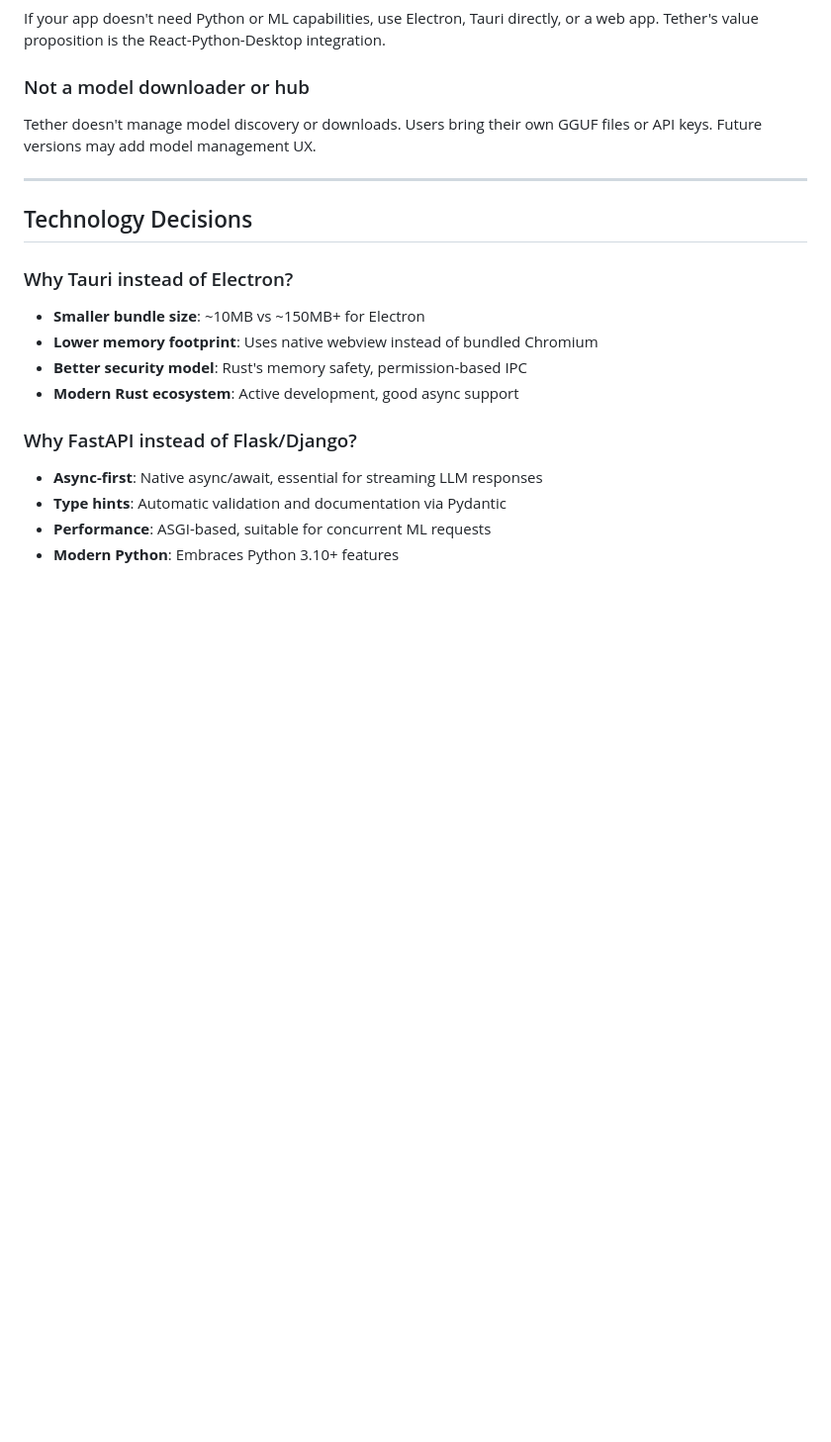
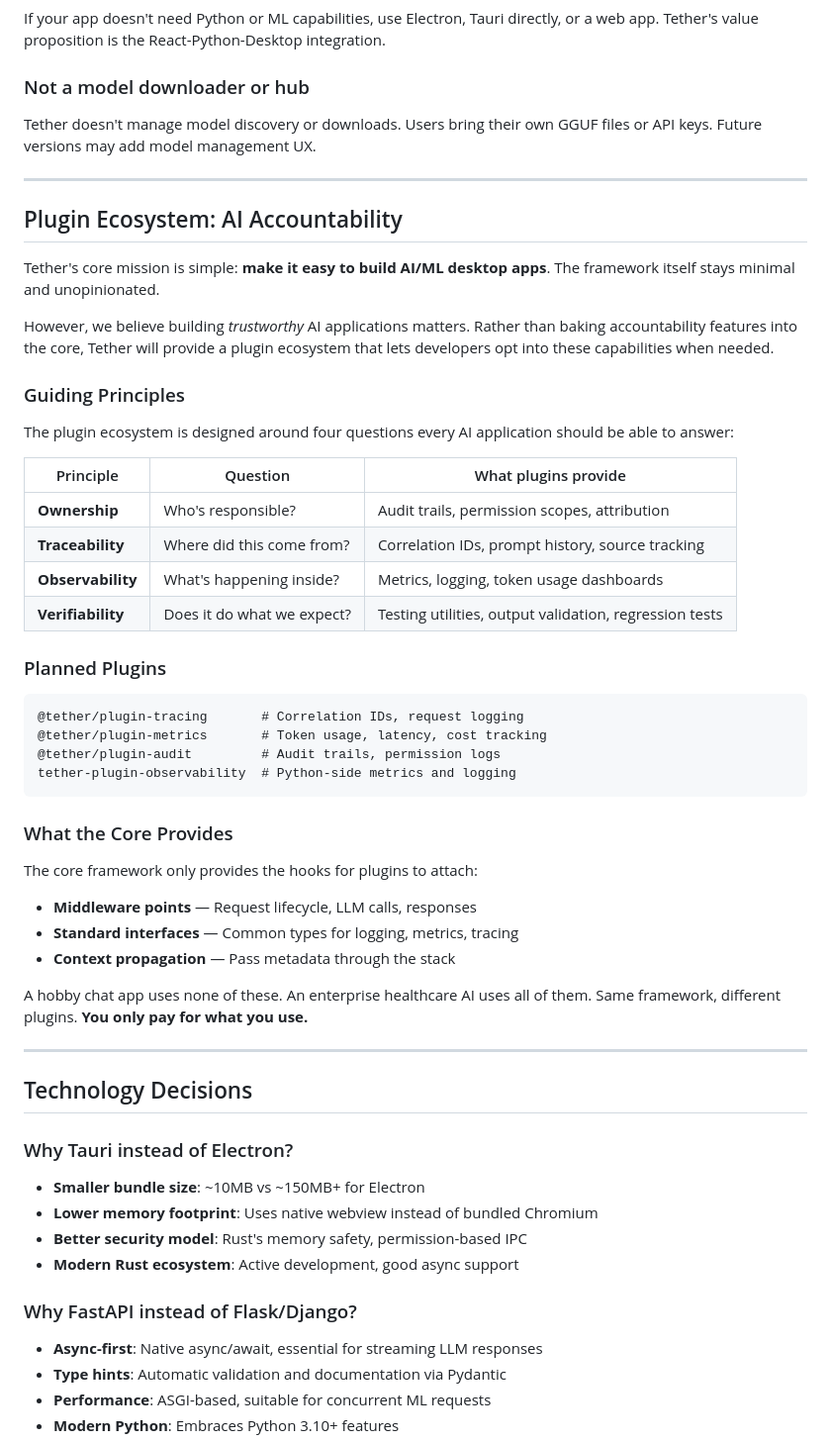
Before and after one commit to FabianUB/tether, a Markdown page: CONSTITUTION.md, the part around one of its changes. Shown at 99% size. GitHub-like rendering; blank space fills up the shorter version.

Commit message:
docs: restructure constitution and add version control   guidelines

````diff
--- a/CONSTITUTION.md
+++ b/CONSTITUTION.md
@@ -97,6 +61,43 @@ If your app doesn't need Python or ML capabilities, use Electron, Tauri directly
 
 ### Not a model downloader or hub
 Tether doesn't manage model discovery or downloads. Users bring their own GGUF files or API keys. Future versions may add model management UX.
+
+---
+
+## Plugin Ecosystem: AI Accountability
+
+Tether's core mission is simple: **make it easy to build AI/ML desktop apps**. The framework itself stays minimal and unopinionated.
+
+However, we believe building *trustworthy* AI applications matters. Rather than baking accountability features into the core, Tether will provide a plugin ecosystem that lets developers opt into these capabilities when needed.
+
+### Guiding Principles
+
+The plugin ecosystem is designed around four questions every AI application should be able to answer:
+
+| Principle | Question | What plugins provide |
+|-----------|----------|---------------------|
+| **Ownership** | Who's responsible? | Audit trails, permission scopes, attribution |
+| **Traceability** | Where did this come from? | Correlation IDs, prompt history, source tracking |
+| **Observability** | What's happening inside? | Metrics, logging, token usage dashboards |
+| **Verifiability** | Does it do what we expect? | Testing utilities, output validation, regression tests |
+
+### Planned Plugins
+
+```
+@tether/plugin-tracing       # Correlation IDs, request logging
+@tether/plugin-metrics       # Token usage, latency, cost tracking
+@tether/plugin-audit         # Audit trails, permission logs
+tether-plugin-observability  # Python-side metrics and logging
+```
+
+### What the Core Provides
+
+The core framework only provides the hooks for plugins to attach:
+- **Middleware points** — Request lifecycle, LLM calls, responses
+- **Standard interfaces** — Common types for logging, metrics, tracing
+- **Context propagation** — Pass metadata through the stack
+
+A hobby chat app uses none of these. An enterprise healthcare AI uses all of them. Same framework, different plugins. **You only pay for what you use.**
 
 ---
 
````
Also changed, not shown: other parts of CONSTITUTION.md (+0 -36 lines).
